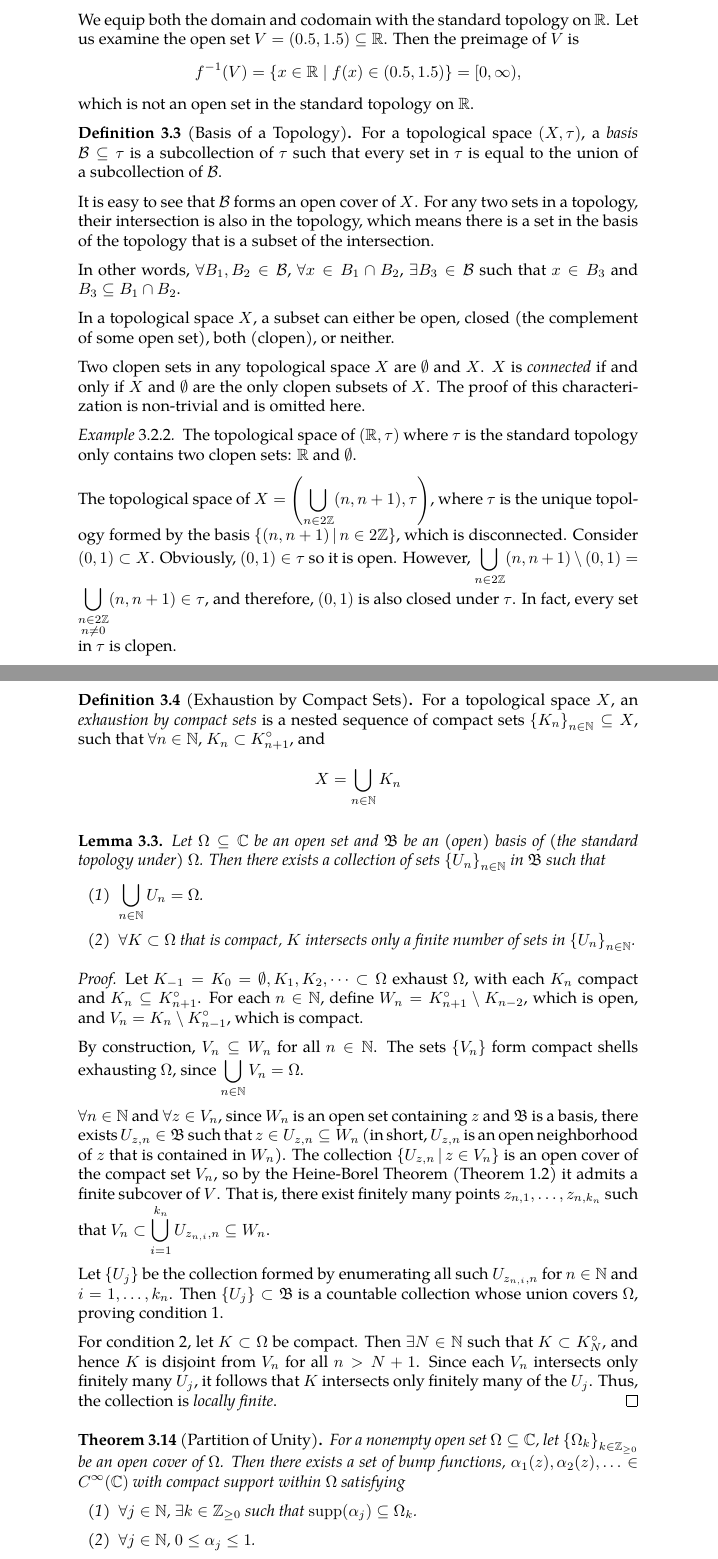
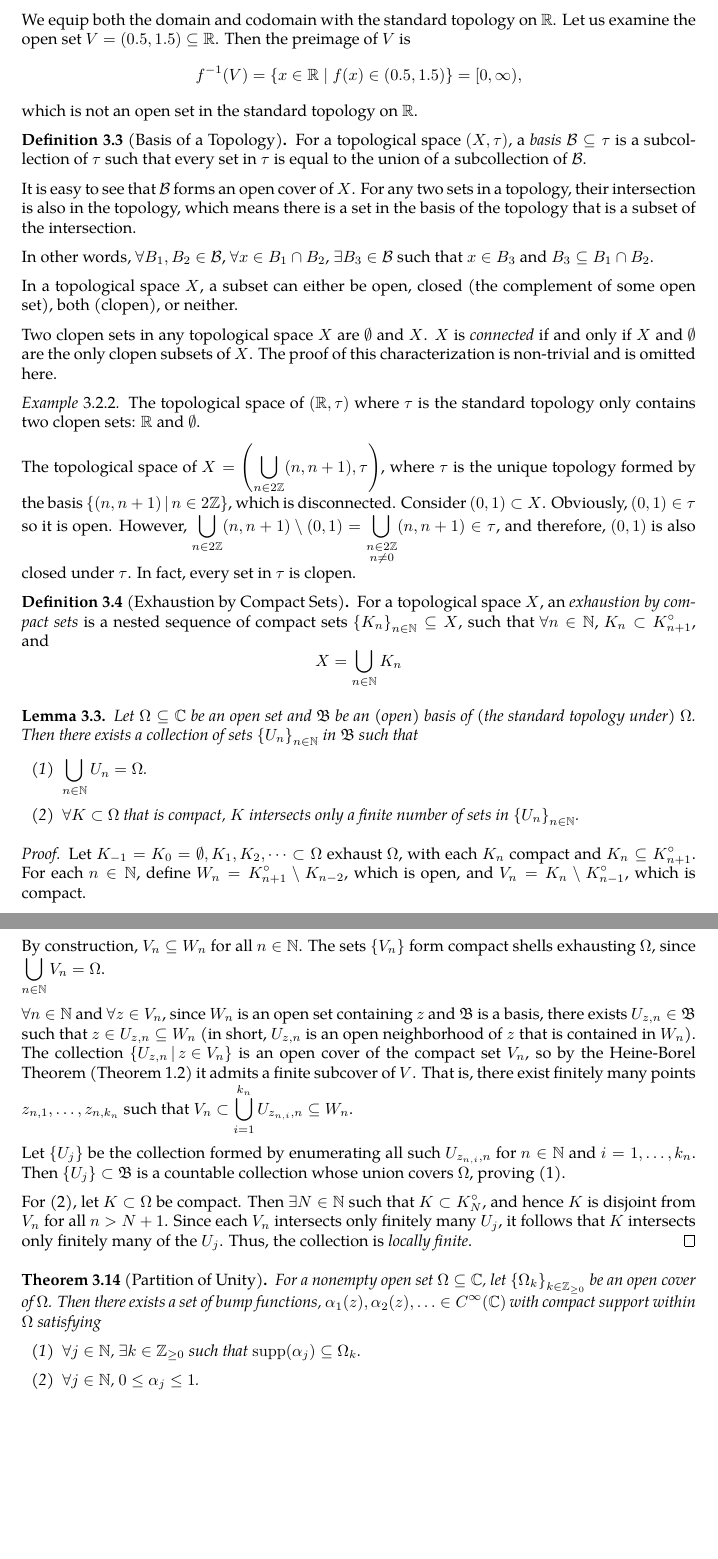
Before and after one commit to slipperking/complex-analysis-latex, a LaTeX document (main.tex): two parts of pages 45 and 46 of 60 before the commit and two parts of pages 42 and 43 of 56 after it, joined at a grey line, cut so that both start at the same text, the shorter picture padded with empty space. Compiled offline with pdfLaTeX.

Commit message:
overleaf_to_git (Wed Jun 11 12:54:26 2025 -0700): update main.tex from r10525 to r10539

```diff
--- a/main.tex
+++ b/main.tex
@@ -21,6 +21,7 @@
 
 \usepackage[hidelinks]{hyperref}
 \usepackage[labelfont=bf, textfont=it]{caption}
+\usepackage[left=3.5cm,right=3.5cm]{geometry}
 \everymath{\displaystyle}
 
 \allowdisplaybreaks[2]
@@ -1134,8 +1130,8 @@ Two clopen sets in any topological space \(X\) are \(\emptyset\) and \(X\). \(X\
 \end{definition}
 \begin{lemma}\label{lemma:locallyfiniteopencoverexistence}
     Let \(\Omega\subseteq\mathbb{C}\) be an open set and \(\mathfrak{B}\) be an (open) basis of (the standard topology under) \(\Omega\). Then there exists a collection of sets \(\left\{U_n\right\}_{n\in\mathbb{N}}\) in \(\mathfrak{B}\) such that \begin{enumerate}
-        \item \(\bigcup_{n\in\mathbb{N}}U_n=\Omega\).
-        \item \(\forall K\subset\Omega\) that is compact, \(K\) intersects only a finite number of sets in \(\left\{U_n\right\}_{n\in\mathbb{N}}\).
+        \item \(\bigcup_{n\in\mathbb{N}}U_n=\Omega\).\label{itm:locallyfiniteopencoverexistence_cover}
+        \item \(\forall K\subset\Omega\) that is compact, \(K\) intersects only a finite number of sets in \(\left\{U_n\right\}_{n\in\mathbb{N}}\).\label{itm:locallyfiniteopencoverexistence_localfiniteness}
     \end{enumerate}
 \end{lemma}
 \begin{proof}
@@ -1145,9 +1141,9 @@ Two clopen sets in any topological space \(X\) are \(\emptyset\) and \(X\). \(X\
 
     \(\forall n\in\mathbb{N}\) and \(\forall z\in V_n\), since \(W_n\) is an open set containing \(z\) and \(\mathfrak{B}\) is a basis, there exists \(U_{z,n}\in\mathfrak{B}\) such that \(z\in U_{z,n}\subseteq W_n\) (in short, \(U_{z,n}\) is an open neighborhood of \(z\) that is contained in \(W_n\)). The collection \(\cbraces{U_{z,n}}{z\in V_n}\) is an open cover of the compact set \(V_n\), so by the Heine-Borel Theorem (\autoref{thm:heineborel}) it admits a finite subcover of \(V\). That is, there exist finitely many points \(z_{n,1},\ldots,z_{n,k_n}\) such that \(V_n\subset\bigcup_{i=1}^{k_n}U_{z_{n,i},n}\subseteq W_n\).
 
-    Let \(\{U_j\}\) be the collection formed by enumerating all such \(U_{z_{n,i},n}\) for \(n\in\mathbb{N}\) and \(i=1,\ldots,k_n\). Then \(\{U_j\}\subset\mathfrak{B}\) is a countable collection whose union covers \(\Omega\), proving condition 1.
+    Let \(\{U_j\}\) be the collection formed by enumerating all such \(U_{z_{n,i},n}\) for \(n\in\mathbb{N}\) and \(i=1,\ldots,k_n\). Then \(\{U_j\}\subset\mathfrak{B}\) is a countable collection whose union covers \(\Omega\), proving \ref{itm:locallyfiniteopencoverexistence_cover}.
 
-    For condition 2, let \(K\subset\Omega\) be compact. Then \(\exists N\in\mathbb{N}\) such that \(K\subset K_N^\circ\), and hence \(K\) is disjoint from \(V_n\) for all \(n>N+1\). Since each \(V_n\) intersects only finitely many \(U_j\), it follows that \(K\) intersects only finitely many of the \(U_j\). Thus, the collection is \textit{locally finite}.
+    For \ref{itm:locallyfiniteopencoverexistence_localfiniteness}, let \(K\subset\Omega\) be compact. Then \(\exists N\in\mathbb{N}\) such that \(K\subset K_N^\circ\), and hence \(K\) is disjoint from \(V_n\) for all \(n>N+1\). Since each \(V_n\) intersects only finitely many \(U_j\), it follows that \(K\) intersects only finitely many of the \(U_j\). Thus, the collection is \textit{locally finite}.
 \end{proof}
 \begin{theorem}[Partition of Unity]\label{thm:partitionofunity}
     For a nonempty open set \(\Omega\subseteq\mathbb{C}\), let \(\cbraces{\Omega_k}_{k\in\mathbb{Z}_{\ge0}}\) be an open cover of \(\Omega\). Then there exists a set of bump functions, \(\alpha_1(z),\alpha_2(z),\ldots\in C^\infty(\mathbb{C})\) with compact support within \(\Omega\) satisfying
```
Also changed, not shown: main.tex (11 more changed lines).
